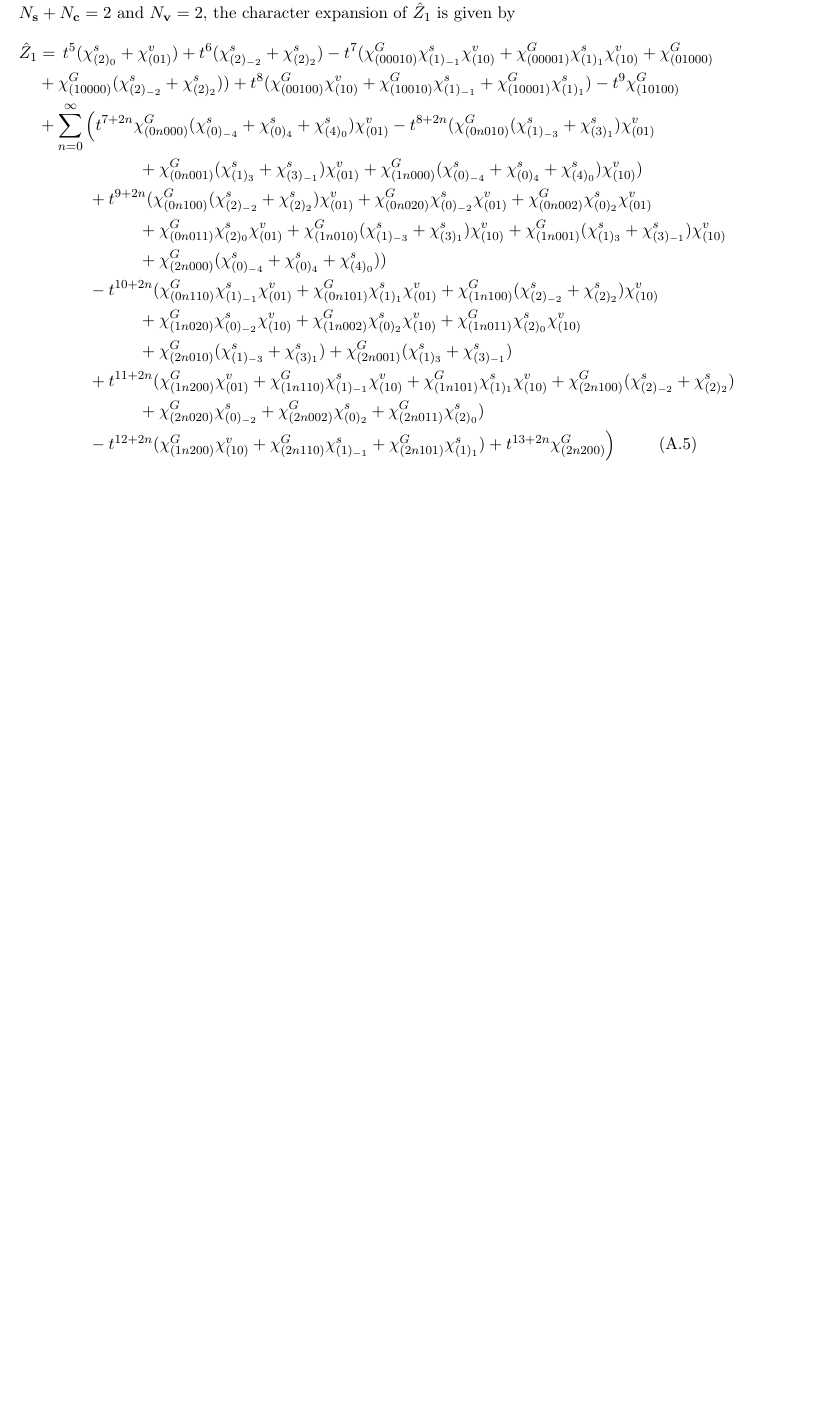
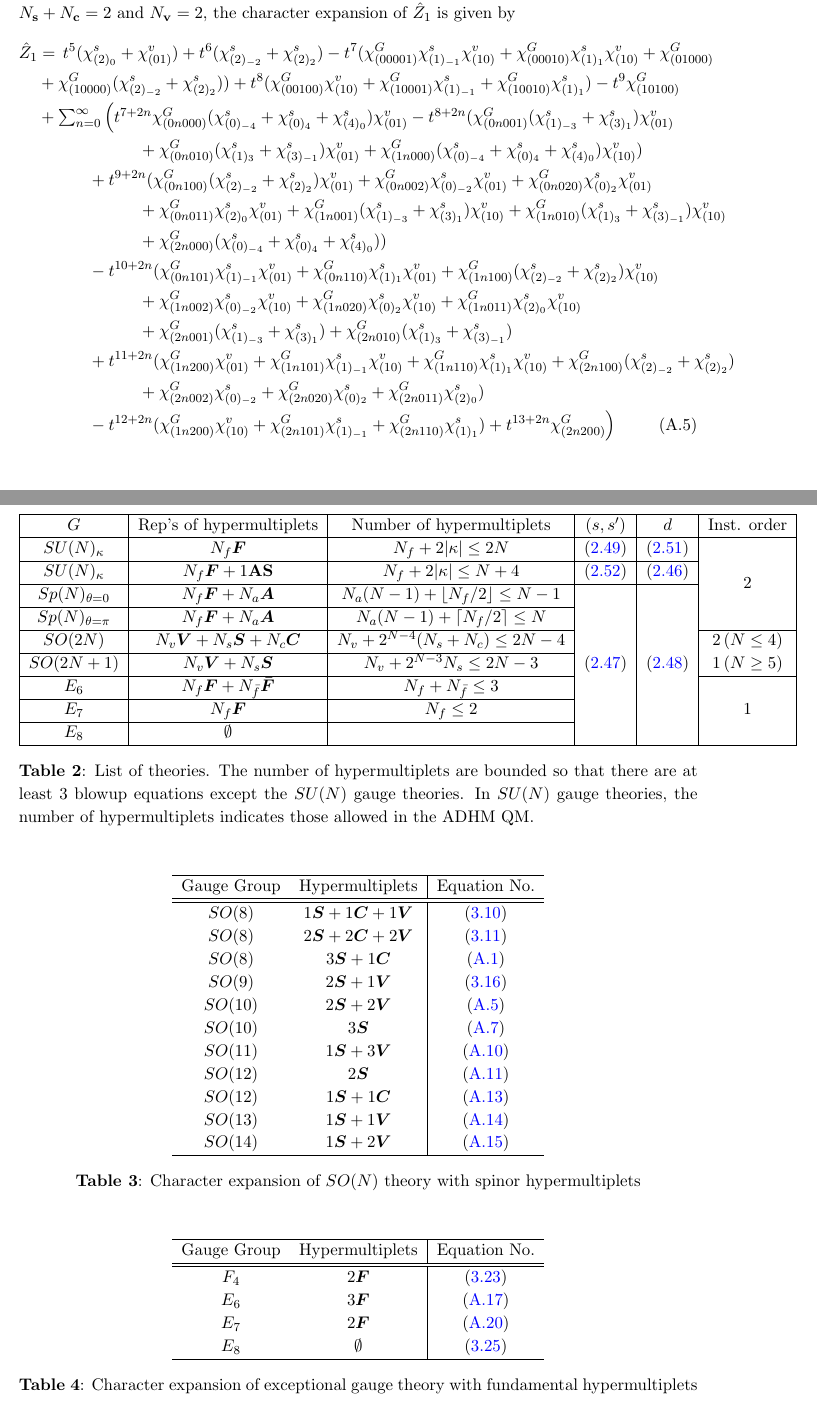
Before and after one commit to phyjoon/blowup, a LaTeX document (blowup-main.tex): part of page 35 of 49 before the commit and two parts of pages 35 and 50 of 50 after it, the two joined at a grey line, cut so that both start at the same text, the shorter picture padded with empty space. Compiled offline with pdfLaTeX.

Commit message:
A.1, table
SO(10) character expansion corrected, table added

```diff
--- a/blowup-main.tex
+++ b/blowup-main.tex
@@ -7,6 +7,7 @@
 \usepackage{graphicx}
 \usepackage{epstopdf}
 \usepackage{amsmath, amssymb}
+\usepackage{multirow}
 
 \usepackage{amsfonts,amssymb,epsfig,amsmath,mathtools,tabu}
 \usepackage{verbatim,booktabs}
@@ -2036,19 +2039,19 @@ The character expansion for other $SO(8)$ theories with less number of hypermult
 \paragraph{SO(10)} The flavor symmetry acting on $N_{\bf s} \mathbf{S} + N_{\bf c} \mathbf{C} + N_{\bf v} \mathbf{V}$ hypermultiplets is $U(N_{\bf s} + N_{\bf c})_s \times Sp(N_{\bf v})_v$, reflecting  that the $SO(10)$ (conjugate) spinor representation is complex. For $N_{\bf s} + N_{\bf c} = 2$ and $N_{\bf v} = 2$, the character expansion of $\hat{Z}_1$ is given by
 \begin{align}
   \label{eq:so10-2s2v}
-\hat{Z}_1&=\,t^5(\chi^s_{(2)_0}+\chi^v_{(01)})+t^6(\chi^s_{(2)_{-2}}+\chi^s_{(2)_2})-t^7(\chi^G_{(00010)}\chi^s_{(1)_{-1}}\chi^v_{(10)}+\chi^G_{(00001)}\chi^s_{(1)_1}\chi^v_{(10)}+\chi^G_{(01000)}\nn\\
-&+\chi^G_{(10000)}(\chi^s_{(2)_{-2}}+\chi^s_{(2)_2}))+t^8(\chi^G_{(00100)}\chi^v_{(10)}+\chi^G_{(10010)}\chi^s_{(1)_{-1}}+\chi^G_{(10001)}\chi^s_{(1)_1})-t^9\chi^G_{(10100)}\nn\\
-&+\sum_{n=0}^{\infty}\Big(t^{7+2n}\chi^G_{(0n000)}(\chi^s_{(0)_{-4}}+\chi^s_{(0)_4}+\chi^s_{(4)_0})\chi^v_{(01)} -t^{8+2n}(\chi^G_{(0n010)}(\chi^s_{(1)_{-3}}+\chi^s_{(3)_1})\chi^v_{(01)} \nn\\&\qquad\quad\qquad\quad
-+\chi^G_{(0n001)}(\chi^s_{(1)_3}+\chi^s_{(3)_{-1}})\chi^v_{(01)} +\chi^G_{(1n000)}(\chi^s_{(0)_{-4}}+\chi^s_{(0)_4}+\chi^s_{(4)_0})\chi^v_{(10)})\nn\\
-&\qquad\quad+t^{9+2n}(\chi^G_{(0n100)}(\chi^s_{(2)_{-2}}+\chi^s_{(2)_2})\chi^v_{(01)}+\chi^G_{(0n020)}\chi^s_{(0)_{-2}}\chi^v_{(01)}+\chi^G_{(0n002)}\chi^s_{(0)_2}\chi^v_{(01)}\nn\\
-&\qquad\qquad\qquad+\chi^G_{(0n011)}\chi^s_{(2)_0}\chi^v_{(01)}+\chi^G_{(1n010)}(\chi^s_{(1)_{-3}}+\chi^s_{(3)_1})\chi^v_{(10)}+\chi^G_{(1n001)}(\chi^s_{(1)_3}+\chi^s_{(3)_{-1}})\chi^v_{(10)}\nn\\
+\hat{Z}_1&=\,t^5(\chi^s_{(2)_0}+\chi^v_{(01)})+t^6(\chi^s_{(2)_{-2}}+\chi^s_{(2)_2})-t^7(\chi^G_{(00001)}\chi^s_{(1)_{-1}}\chi^v_{(10)}+\chi^G_{(00010)}\chi^s_{(1)_1}\chi^v_{(10)}+\chi^G_{(01000)}\nn\\
+&+\chi^G_{(10000)}(\chi^s_{(2)_{-2}}+\chi^s_{(2)_2}))+t^8(\chi^G_{(00100)}\chi^v_{(10)}+\chi^G_{(10001)}\chi^s_{(1)_{-1}}+\chi^G_{(10010)}\chi^s_{(1)_1})-t^9\chi^G_{(10100)}\nn\\
+&\textstyle+\sum_{n=0}^{\infty}\Big(t^{7+2n}\chi^G_{(0n000)}(\chi^s_{(0)_{-4}}+\chi^s_{(0)_4}+\chi^s_{(4)_0})\chi^v_{(01)} -t^{8+2n}(\chi^G_{(0n001)}(\chi^s_{(1)_{-3}}+\chi^s_{(3)_1})\chi^v_{(01)} \nn\\&\qquad\quad\qquad\quad
++\chi^G_{(0n010)}(\chi^s_{(1)_3}+\chi^s_{(3)_{-1}})\chi^v_{(01)} +\chi^G_{(1n000)}(\chi^s_{(0)_{-4}}+\chi^s_{(0)_4}+\chi^s_{(4)_0})\chi^v_{(10)})\nn\\
+&\qquad\quad+t^{9+2n}(\chi^G_{(0n100)}(\chi^s_{(2)_{-2}}+\chi^s_{(2)_2})\chi^v_{(01)}+\chi^G_{(0n002)}\chi^s_{(0)_{-2}}\chi^v_{(01)}+\chi^G_{(0n020)}\chi^s_{(0)_2}\chi^v_{(01)}\nn\\
+&\qquad\qquad\qquad+\chi^G_{(0n011)}\chi^s_{(2)_0}\chi^v_{(01)}+\chi^G_{(1n001)}(\chi^s_{(1)_{-3}}+\chi^s_{(3)_1})\chi^v_{(10)}+\chi^G_{(1n010)}(\chi^s_{(1)_3}+\chi^s_{(3)_{-1}})\chi^v_{(10)}\nn\\
 &\qquad\qquad\qquad+\chi^G_{(2n000)}(\chi^s_{(0)_{-4}}+\chi^s_{(0)_4}+\chi^s_{(4)_0}))\nn\\
-&\qquad\quad-t^{10+2n}(\chi^G_{(0n110)}\chi^s_{(1)_{-1}}\chi^v_{(01)}+\chi^G_{(0n101)}\chi^s_{(1)_1}\chi^v_{(01)}+\chi^G_{(1n100)}(\chi^s_{(2)_{-2}}+\chi^s_{(2)_2})\chi^v_{(10)}\nn\\
-&\qquad\qquad\qquad+\chi^G_{(1n020)}\chi^s_{(0)_{-2}}\chi^v_{(10)}+\chi^G_{(1n002)}\chi^s_{(0)_2}\chi^v_{(10)}+\chi^G_{(1n011)}\chi^s_{(2)_0}\chi^v_{(10)}\nn\\
-&\qquad\qquad\qquad+\chi^G_{(2n010)}(\chi^s_{(1)_{-3}}+\chi^s_{(3)_1})+\chi^G_{(2n001)}(\chi^s_{(1)_3}+\chi^s_{(3)_{-1}})\nn\\
-&\qquad\quad+t^{11+2n}(\chi^G_{(1n200)}\chi^v_{(01)}+\chi^G_{(1n110)}\chi^s_{(1)_{-1}}\chi^v_{(10)}+\chi^G_{(1n101)}\chi^s_{(1)_1}\chi^v_{(10)}+\chi^G_{(2n100)}(\chi^s_{(2)_{-2}}+\chi^s_{(2)_2})\nn\\
-&\qquad\qquad\qquad+\chi^G_{(2n020)}\chi^s_{(0)_{-2}}+\chi^G_{(2n002)}\chi^s_{(0)_2}+\chi^G_{(2n011)}\chi^s_{(2)_0})\nn\\
-&\qquad\quad-t^{12+2n}(\chi^G_{(1n200)}\chi^v_{(10)}+\chi^G_{(2n110)}\chi^s_{(1)_{-1}}+\chi^G_{(2n101)}\chi^s_{(1)_1})+t^{13+2n}\chi^G_{(2n200)}\Big)
+&\qquad\quad-t^{10+2n}(\chi^G_{(0n101)}\chi^s_{(1)_{-1}}\chi^v_{(01)}+\chi^G_{(0n110)}\chi^s_{(1)_1}\chi^v_{(01)}+\chi^G_{(1n100)}(\chi^s_{(2)_{-2}}+\chi^s_{(2)_2})\chi^v_{(10)}\nn\\
+&\qquad\qquad\qquad+\chi^G_{(1n002)}\chi^s_{(0)_{-2}}\chi^v_{(10)}+\chi^G_{(1n020)}\chi^s_{(0)_2}\chi^v_{(10)}+\chi^G_{(1n011)}\chi^s_{(2)_0}\chi^v_{(10)}\nn\\
+&\qquad\qquad\qquad+\chi^G_{(2n001)}(\chi^s_{(1)_{-3}}+\chi^s_{(3)_1})+\chi^G_{(2n010)}(\chi^s_{(1)_3}+\chi^s_{(3)_{-1}})\nn\\
+&\qquad\quad+t^{11+2n}(\chi^G_{(1n200)}\chi^v_{(01)}+\chi^G_{(1n101)}\chi^s_{(1)_{-1}}\chi^v_{(10)}+\chi^G_{(1n110)}\chi^s_{(1)_1}\chi^v_{(10)}+\chi^G_{(2n100)}(\chi^s_{(2)_{-2}}+\chi^s_{(2)_2})\nn\\
+&\qquad\qquad\qquad+\chi^G_{(2n002)}\chi^s_{(0)_{-2}}+\chi^G_{(2n020)}\chi^s_{(0)_2}+\chi^G_{(2n011)}\chi^s_{(2)_0})\nn\\
+&\qquad\quad-t^{12+2n}(\chi^G_{(1n200)}\chi^v_{(10)}+\chi^G_{(2n101)}\chi^s_{(1)_{-1}}+\chi^G_{(2n110)}\chi^s_{(1)_1})+t^{13+2n}\chi^G_{(2n200)}\Big)
 \end{align}
 where the $U(2)$ character $\chi^s_{(j)_b}$ is defined as (with $y_{s,i} \equiv e^{-m_i^s}$ and $y_{c,i} \equiv e^{-m_i^c}$ understood)
 \begin{align}
@@ -2386,6 +2394,70 @@ where the $U(3)$ character $\chi^f_{(mn)_c}$ is defined as
 \end{align}
 This was tested against the closed-form expression \eqref{eq:1inst-formula} up to $t^{280}$ order.
 
+\begin{table}[p]
+  \centering
+  \begin{tabular}{|c|c|c|c|c|c|}
+    \hline
+    $G$ & Rep's of hypermultiplets & Number of hypermultiplets &   $(s, s')$ & $d$ & Inst. order\\
+    \hline
+    $SU(N)_\kappa$ & $N_f \boldsymbol{F}$ & $N_f+2|\kappa|\leq 2N$ &    \eqref{eq:sun-nf} & \eqref{eq:sun-nf-range} & \multirow{4}{*}{2}\\
+    \cline{1-5}
+    $SU(N)_\kappa$ & $N_f \boldsymbol{F}+1\textbf{AS}$ & $N_f+2|\kappa|\leq N+4$ &    \eqref{eq:sun-nf-na} & \eqref{eq:bound} &\\
+    \cline{1-5}
+    $Sp(N)_{\theta=0}$ & $N_f\boldsymbol{F}+N_a\boldsymbol{A}$ & $N_a(N-1)+\lfloor N_f/2\rfloor\leq N-1$ &   \multirow{7}{*}{\eqref{eq:n-np}}& \multirow{7}{*}{\eqref{eq:d-range-nonsu}} &\\
+    \cline{1-3}
+    $Sp(N)_{\theta=\pi}$ & $N_f\boldsymbol{F}+N_a\boldsymbol{A}$ & $N_a(N-1)+\lceil N_f/2\rceil\leq N$ & & &\\
+    \cline{1-3}\cline{6-6}
+    $SO(2N)$ & $N_v\boldsymbol{V}+N_s\boldsymbol{S}+N_c\boldsymbol{C}$ & $N_v+2^{N-4}(N_s+N_c)\leq 2N-4$ &  & & 2\,($N\leq 4$)\\
+    \cline{1-3}
+    $SO(2N+1)$ & $N_v\boldsymbol{V}+N_s\boldsymbol{S}$ & $N_v+2^{N-3}N_s\leq2 N-3$ & & & 1\,($N\geq 5$)  \\
+    \cline{1-3}\cline{6-6}
+    $E_6$ & $N_f\boldsymbol{F}+N_{\bar{f}}\boldsymbol{\bar{F}}$ & $N_f+N_{\bar{f}}\leq3 $ & & & \multirow{3}{*}{1}  \\
+    \cline{1-3}
+    $E_7$ & $N_f\boldsymbol{F}$ & $N_f\leq2$ & & &   \\
+    \cline{1-3}
+    $E_8$ & $\emptyset$ &  & & &   \\
+    \hline
+    \end{tabular}
+    \caption{List of theories. The number of hypermultiplets are bounded so that there are at least 3 blowup equations except the $SU(N)$ gauge theories. In $SU(N)$ gauge theories, the number of hypermultiplets indicates those allowed in the ADHM QM.}
+    \label{tbl:list}
+\vspace{1cm}
+
+  \begin{tabular}{cc|c}
+    \hline
+    Gauge Group & Hypermultiplets & Equation No.\\
+    \hline\hline
+	$SO(8)$ & $1\boldsymbol{S}+1\boldsymbol{C}+1\boldsymbol{V}$ & \eqref{eq:SO8-v1s1c1}\\
+	$SO(8)$ & $2\boldsymbol{S}+2\boldsymbol{C}+2\boldsymbol{V}$ & \eqref{eq:SO8-v2s2c2}\\
+	$SO(8)$ & $3\boldsymbol{S}+1\boldsymbol{C}$ &  \eqref{eq:so8-s3c1}\\
+	$SO(9)$ & $2\boldsymbol{S}+1\boldsymbol{V}$ & \eqref{eq:SO9-v1s2}\\
+	$SO(10)$ & $2\boldsymbol{S}+2\boldsymbol{V}$ & \eqref{eq:so10-2s2v}\\
+	$SO(10)$ & $3\boldsymbol{S}$ & \eqref{eq:so10-s3}\\
+	$SO(11)$ & $1\boldsymbol{S}+3\boldsymbol{V}$ & \eqref{eq:so11-s1v3}\\
+	$SO(12)$ & $2\boldsymbol{S}$ & \eqref{eq:so12-s2}\\
+	$SO(12)$ & $1\boldsymbol{S}+1\boldsymbol{C}$ & \eqref{eq:so12-s1c1}\\
+	$SO(13)$ & $1\boldsymbol{S}+1\boldsymbol{V}$ & \eqref{eq:so13-s1v1}\\
+	$SO(14)$ & $1\boldsymbol{S}+2\boldsymbol{V}$ & \eqref{eq:so14-s1v2}\\\hline
+    \end{tabular}
+  \caption{Character expansion of $SO(N)$ theory with spinor hypermultiplets}
+  \label{tbl:son-data}
+\vspace{1cm}
+
+  \begin{tabular}{cc|c}
+    \hline
+    Gauge Group & Hypermultiplets & Equation No.\\
+    \hline\hline
+	$F_4$ & $2\boldsymbol{F}$ & \eqref{eq:F4F2}\\
+	$E_6$ & $3\boldsymbol{F}$ & \eqref{eq:E6F3}\\
+	$E_7$ & $2\boldsymbol{F}$ & \eqref{eq:E7F2}\\
+	$E_8$ & $\emptyset$ &  \eqref{eq:E8}\\\hline
+    \end{tabular}
+  \caption{Character expansion of exceptional gauge theory with fundamental hypermultiplets}
+  \label{tbl:exc-data}
+\vspace{1cm}
+
+\end{table}
+
 % \section{SU(N) theory}
 % \label{sec:bound-su}
 % We find that
```
Also changed, not shown: blowup-main.pdf, blowup-main.tex (27 more changed lines).
